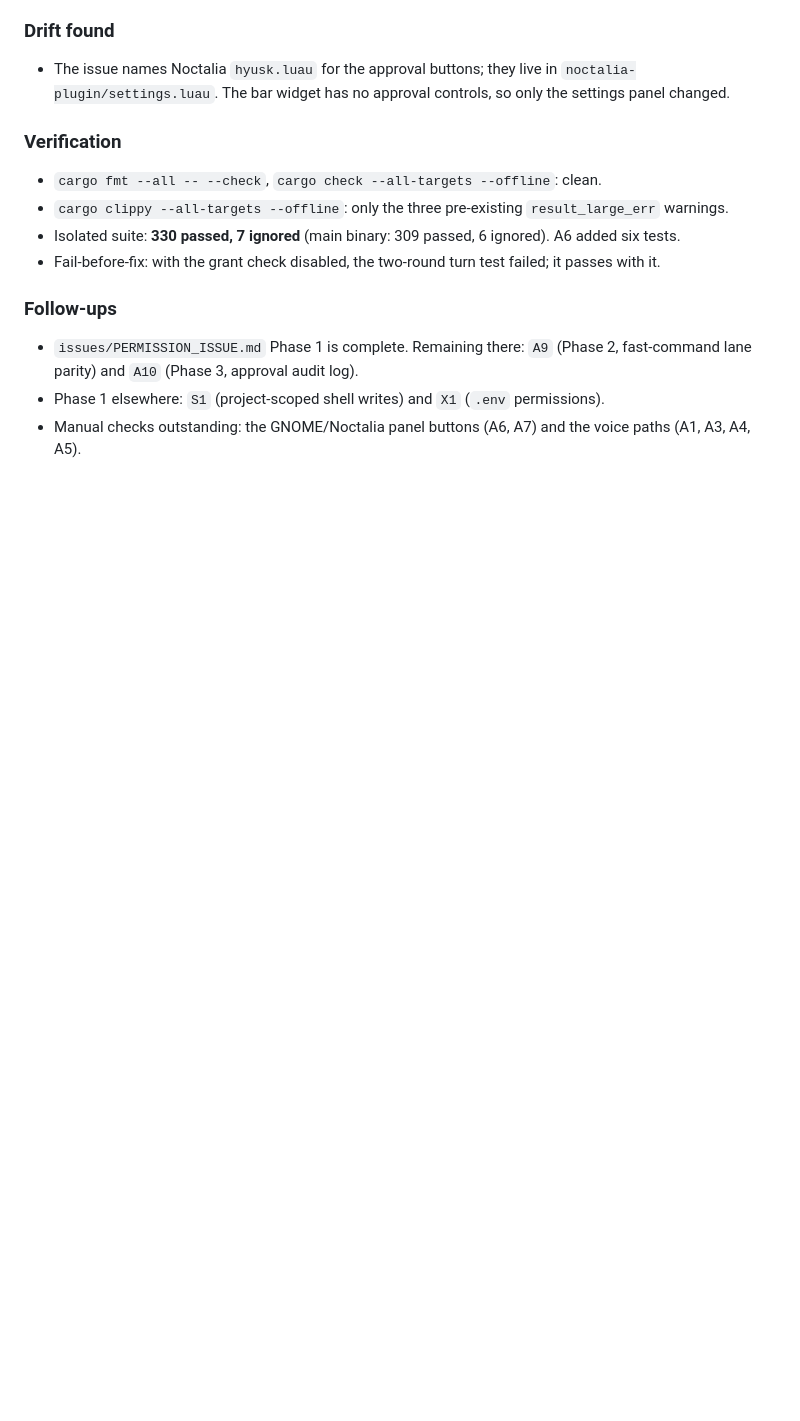
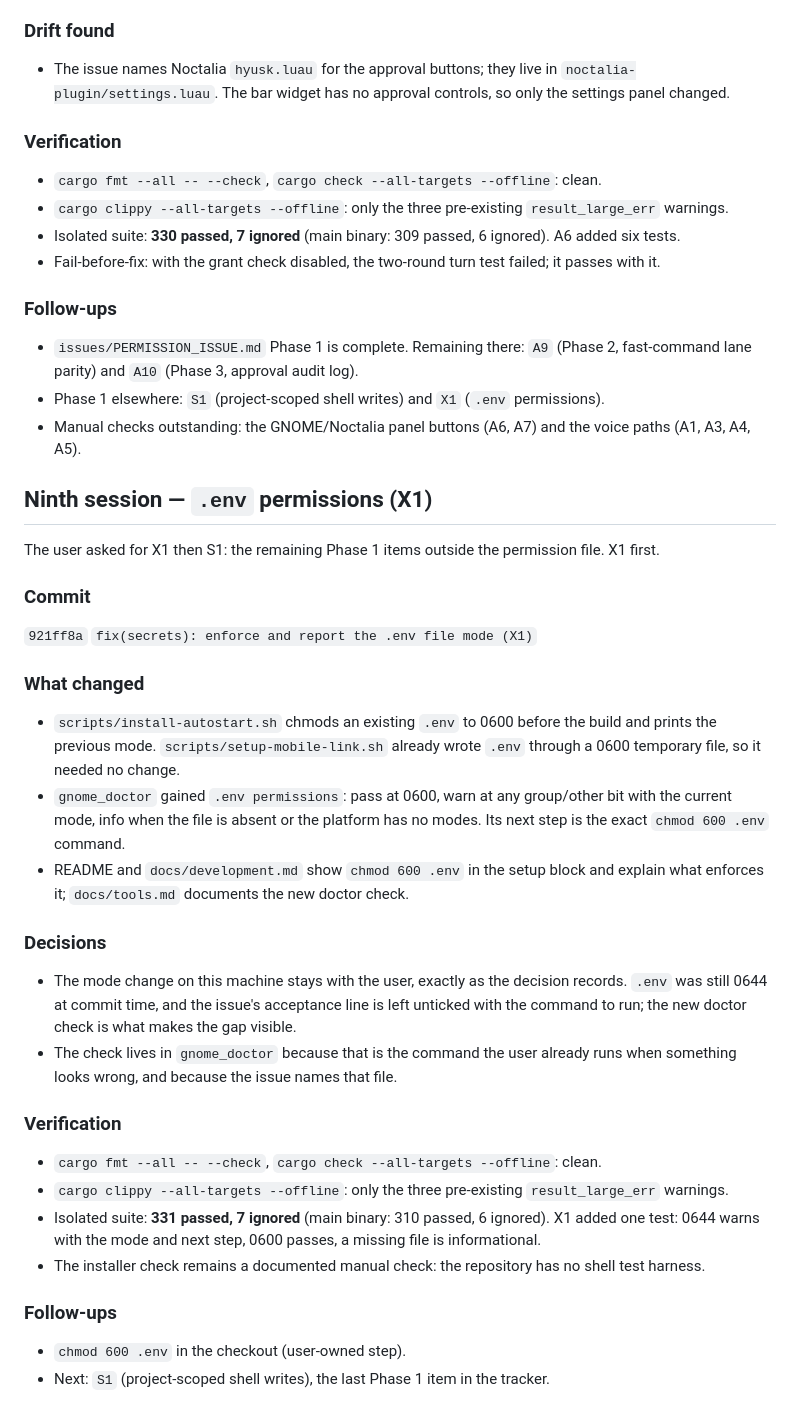
Before and after one commit to Goutam-11/hyusk, a Markdown page: memory/SESSION-2026-10-29.md, the part around the change. GitHub-like rendering; blank space fills up the shorter version.

Commit message:
docs(issues): record the X1 closing commit
Fill the hash into the X1 status line and log the session: the installer
enforcement, the doctor check, the docs, and the user-owned mode change that
remains.

```diff
--- a/memory/SESSION-2026-10-29.md
+++ b/memory/SESSION-2026-10-29.md
@@ -532,3 +532,49 @@ Phase 2, A10 Phase 3).
   permissions).
 - Manual checks outstanding: the GNOME/Noctalia panel buttons (A6, A7) and the
   voice paths (A1, A3, A4, A5).
+
+## Ninth session — `.env` permissions (X1)
+
+The user asked for X1 then S1: the remaining Phase 1 items outside the
+permission file. X1 first.
+
+### Commit
+
+`921ff8a` `fix(secrets): enforce and report the .env file mode (X1)`
+
+### What changed
+
+- `scripts/install-autostart.sh` chmods an existing `.env` to 0600 before the
+  build and prints the previous mode. `scripts/setup-mobile-link.sh` already
+  wrote `.env` through a 0600 temporary file, so it needed no change.
+- `gnome_doctor` gained `.env permissions`: pass at 0600, warn at any
+  group/other bit with the current mode, info when the file is absent or the
+  platform has no modes. Its next step is the exact `chmod 600 .env` command.
+- README and `docs/development.md` show `chmod 600 .env` in the setup block and
+  explain what enforces it; `docs/tools.md` documents the new doctor check.
+
+### Decisions
+
+- The mode change on this machine stays with the user, exactly as the decision
+  records. `.env` was still 0644 at commit time, and the issue's acceptance line
+  is left unticked with the command to run; the new doctor check is what makes
+  the gap visible.
+- The check lives in `gnome_doctor` because that is the command the user already
+  runs when something looks wrong, and because the issue names that file.
+
+### Verification
+
+- `cargo fmt --all -- --check`, `cargo check --all-targets --offline`: clean.
+- `cargo clippy --all-targets --offline`: only the three pre-existing
+  `result_large_err` warnings.
+- Isolated suite: **331 passed, 7 ignored** (main binary: 310 passed, 6
+  ignored). X1 added one test: 0644 warns with the mode and next step, 0600
+  passes, a missing file is informational.
+- The installer check remains a documented manual check: the repository has no
+  shell test harness.
+
+### Follow-ups
+
+- `chmod 600 .env` in the checkout (user-owned step).
+- Next: `S1` (project-scoped shell writes), the last Phase 1 item in the
+  tracker.
```
Also changed, not shown: issues/SECRETS_ISSUE.md (+1 -1 lines).
